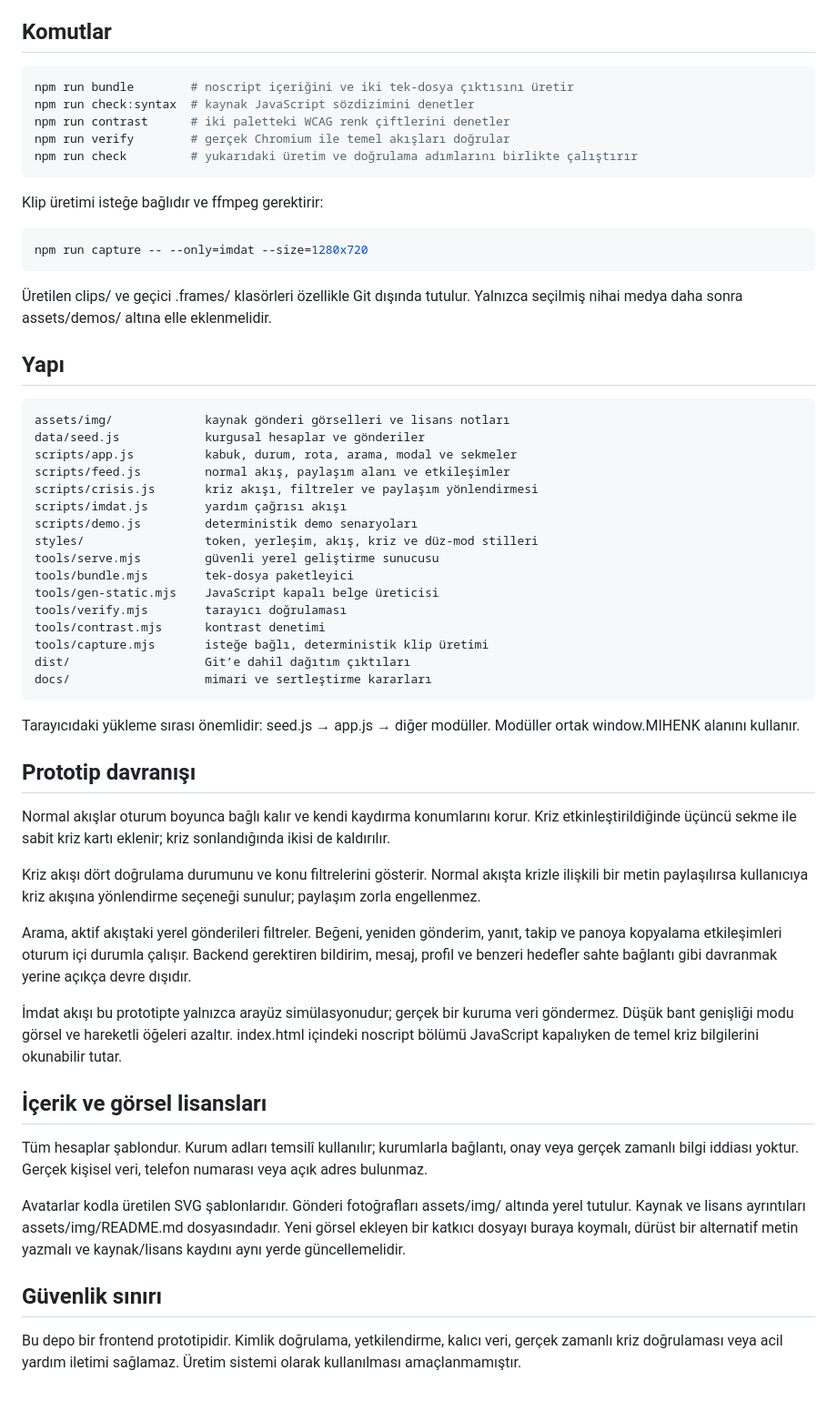
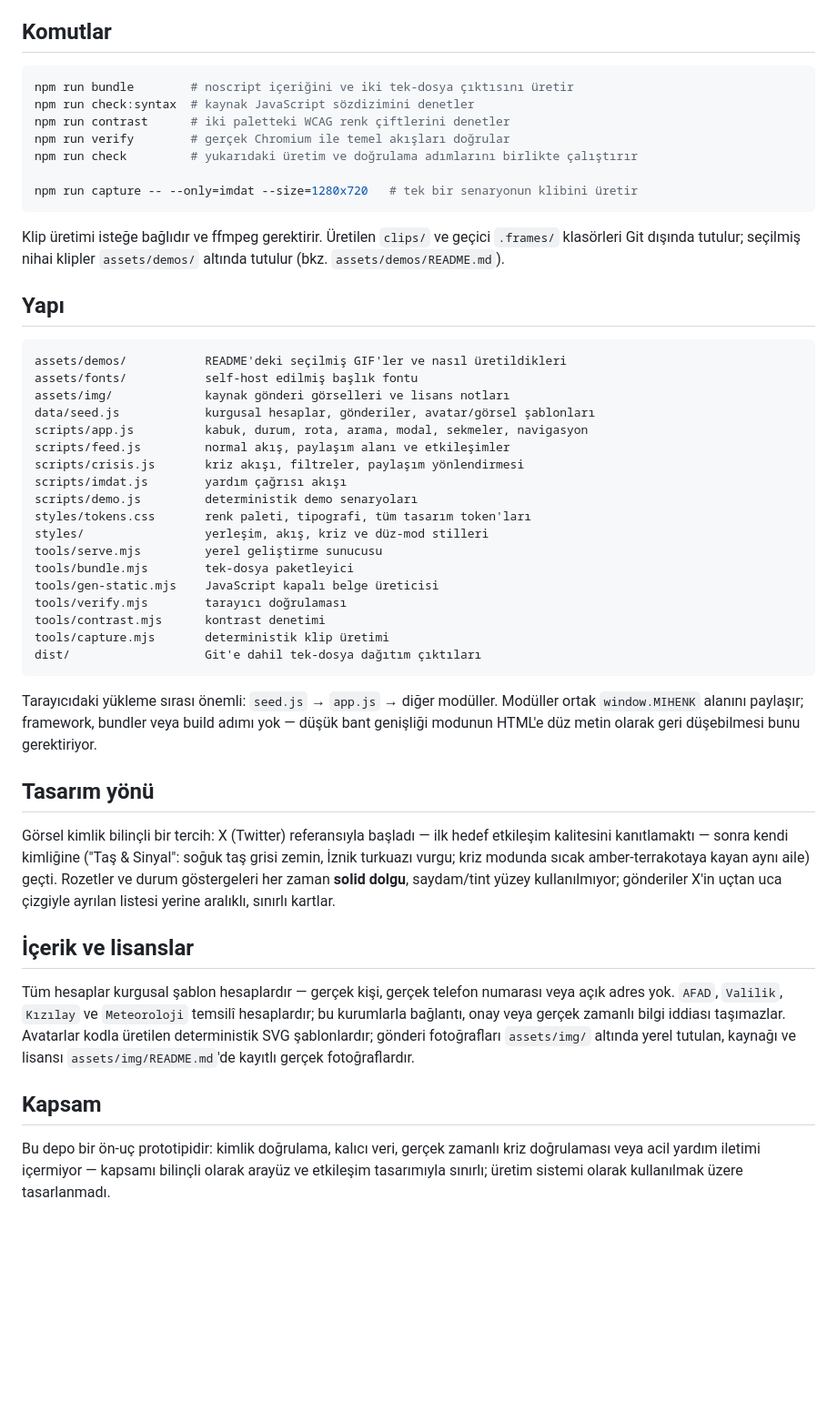
Before and after one commit to erencanakyuz/mihenk, a Markdown page: README.md, the part around the change printed below. Shown: that part at 91% size. Rendered like a GitHub page; blank space fills up the shorter version.

````diff
--- a/README.md
+++ b/README.md
@@ -34,81 +75,69 @@ görseller bu dosyaya gömülür; ağ isteği yapmaz.
 
 ## Komutlar
 
-~~~bash
+```bash
 npm run bundle        # noscript içeriğini ve iki tek-dosya çıktısını üretir
 npm run check:syntax  # kaynak JavaScript sözdizimini denetler
 npm run contrast      # iki paletteki WCAG renk çiftlerini denetler
 npm run verify        # gerçek Chromium ile temel akışları doğrular
 npm run check         # yukarıdaki üretim ve doğrulama adımlarını birlikte çalıştırır
-~~~
 
-Klip üretimi isteğe bağlıdır ve ffmpeg gerektirir:
+npm run capture -- --only=imdat --size=1280x720   # tek bir senaryonun klibini üretir
+```
 
-~~~bash
-npm run capture -- --only=imdat --size=1280x720
-~~~
-
-Üretilen clips/ ve geçici .frames/ klasörleri özellikle Git dışında tutulur.
-Yalnızca seçilmiş nihai medya daha sonra assets/demos/ altına elle
-eklenmelidir.
+Klip üretimi isteğe bağlıdır ve ffmpeg gerektirir. Üretilen `clips/` ve geçici
+`.frames/` klasörleri Git dışında tutulur; seçilmiş nihai klipler
+`assets/demos/` altında tutulur (bkz. `assets/demos/README.md`).
 
 ## Yapı
 
-~~~text
+```text
+assets/demos/           README'deki seçilmiş GIF'ler ve nasıl üretildikleri
+assets/fonts/           self-host edilmiş başlık fontu
 assets/img/             kaynak gönderi görselleri ve lisans notları
-data/seed.js            kurgusal hesaplar ve gönderiler
-scripts/app.js          kabuk, durum, rota, arama, modal ve sekmeler
+data/seed.js            kurgusal hesaplar, gönderiler, avatar/görsel şablonları
+scripts/app.js          kabuk, durum, rota, arama, modal, sekmeler, navigasyon
 scripts/feed.js         normal akış, paylaşım alanı ve etkileşimler
-scripts/crisis.js       kriz akışı, filtreler ve paylaşım yönlendirmesi
+scripts/crisis.js       kriz akışı, filtreler, paylaşım yönlendirmesi
 scripts/imdat.js        yardım çağrısı akışı
 scripts/demo.js         deterministik demo senaryoları
-styles/                 token, yerleşim, akış, kriz ve düz-mod stilleri
-tools/serve.mjs         güvenli yerel geliştirme sunucusu
+styles/tokens.css       renk paleti, tipografi, tüm tasarım token'ları
+styles/                 yerleşim, akış, kriz ve düz-mod stilleri
+tools/serve.mjs         yerel geliştirme sunucusu
 tools/bundle.mjs        tek-dosya paketleyici
 tools/gen-static.mjs    JavaScript kapalı belge üreticisi
 tools/verify.mjs        tarayıcı doğrulaması
 tools/contrast.mjs      kontrast denetimi
-tools/capture.mjs       isteğe bağlı, deterministik klip üretimi
-dist/                   Git’e dahil dağıtım çıktıları
-docs/                   mimari ve sertleştirme kararları
-~~~
+tools/capture.mjs       deterministik klip üretimi
+dist/                   Git'e dahil tek-dosya dağıtım çıktıları
+```
 
-Tarayıcıdaki yükleme sırası önemlidir: seed.js → app.js → diğer modüller.
-Modüller ortak window.MIHENK alanını kullanır.
+Tarayıcıdaki yükleme sırası önemli: `seed.js` → `app.js` → diğer modüller.
+Modüller ortak `window.MIHENK` alanını paylaşır; framework, bundler veya build
+adımı yok — düşük bant genişliği modunun HTML'e düz metin olarak geri
+düşebilmesi bunu gerektiriyor.
 
-## Prototip davranışı
+## Tasarım yönü
 
-Normal akışlar oturum boyunca bağlı kalır ve kendi kaydırma konumlarını korur.
-Kriz etkinleştirildiğinde üçüncü sekme ile sabit kriz kartı eklenir; kriz
-sonlandığında ikisi de kaldırılır.
+Görsel kimlik bilinçli bir tercih: X (Twitter) referansıyla başladı — ilk
+hedef etkileşim kalitesini kanıtlamaktı — sonra kendi kimliğine ("Taş &
+Sinyal": soğuk taş grisi zemin, İznik turkuazı vurgu; kriz modunda sıcak
+amber-terrakotaya kayan aynı aile) geçti. Rozetler ve durum göstergeleri her
+zaman **solid dolgu**, saydam/tint yüzey kullanılmıyor; gönderiler X'in
+uçtan uca çizgiyle ayrılan listesi yerine aralıklı, sınırlı kartlar.
 
-Kriz akışı dört doğrulama durumunu ve konu filtrelerini gösterir. Normal akışta
-krizle ilişkili bir metin paylaşılırsa kullanıcıya kriz akışına yönlendirme
-seçeneği sunulur; paylaşım zorla engellenmez.
+## İçerik ve lisanslar
 
-Arama, aktif akıştaki yerel gönderileri filtreler. Beğeni, yeniden gönderim,
-yanıt, takip ve panoya kopyalama etkileşimleri oturum içi durumla çalışır.
-Backend gerektiren bildirim, mesaj, profil ve benzeri hedefler sahte bağlantı
-gibi davranmak yerine açıkça devre dışıdır.
+Tüm hesaplar kurgusal şablon hesaplardır — gerçek kişi, gerçek telefon
+numarası veya açık adres yok. `AFAD`, `Valilik`, `Kızılay` ve `Meteoroloji`
+temsilî hesaplardır; bu kurumlarla bağlantı, onay veya gerçek zamanlı bilgi
+iddiası taşımazlar. Avatarlar kodla üretilen deterministik SVG şablonlardır;
+gönderi fotoğrafları `assets/img/` altında yerel tutulan, kaynağı ve lisansı
+`assets/img/README.md`'de kayıtlı gerçek fotoğraflardır.
 
-İmdat akışı bu prototipte yalnızca arayüz simülasyonudur; gerçek bir kuruma veri
-göndermez. Düşük bant genişliği modu görsel ve hareketli öğeleri azaltır.
-index.html içindeki noscript bölümü JavaScript kapalıyken de temel kriz
-bilgilerini okunabilir tutar.
+## Kapsam
 
-## İçerik ve görsel lisansları
-
-Tüm hesaplar şablondur. Kurum adları temsilî kullanılır; kurumlarla bağlantı,
-onay veya gerçek zamanlı bilgi iddiası yoktur. Gerçek kişisel veri, telefon
-numarası veya açık adres bulunmaz.
-
-Avatarlar kodla üretilen SVG şablonlarıdır. Gönderi fotoğrafları assets/img/
-altında yerel tutulur. Kaynak ve lisans ayrıntıları assets/img/README.md
-dosyasındadır. Yeni görsel ekleyen bir katkıcı dosyayı buraya koymalı, dürüst
-bir alternatif metin yazmalı ve kaynak/lisans kaydını aynı yerde güncellemelidir.
-
-## Güvenlik sınırı
-
-Bu depo bir frontend prototipidir. Kimlik doğrulama, yetkilendirme, kalıcı veri,
-gerçek zamanlı kriz doğrulaması veya acil yardım iletimi sağlamaz. Üretim
-sistemi olarak kullanılması amaçlanmamıştır.
+Bu depo bir ön-uç prototipidir: kimlik doğrulama, kalıcı veri, gerçek zamanlı
+kriz doğrulaması veya acil yardım iletimi içermiyor — kapsamı bilinçli olarak
+arayüz ve etkileşim tasarımıyla sınırlı; üretim sistemi olarak kullanılmak
+üzere tasarlanmadı.
````
Also changed, not shown: other parts of README.md (+57 -16 lines), assets/demos/README.md (added, +21 -0 lines), assets/demos/activation.gif (added), assets/demos/imdat.gif (added), assets/demos/tab-switch.gif (added), 1 other file.
